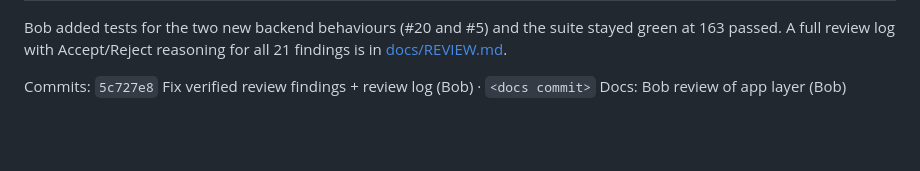
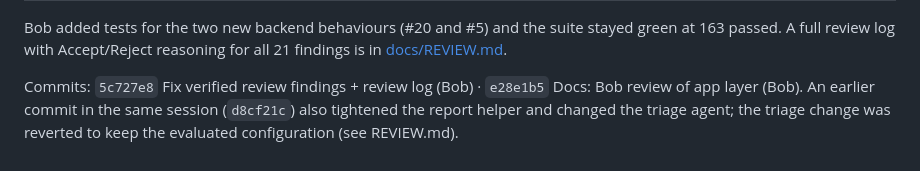
Before and after one commit to arnavgupta2004/scam-shield, a Markdown page: docs/BOB_STORY.md, the part around the change. Rendered like a GitHub page; blank space fills up the shorter version.

```diff
--- a/docs/BOB_STORY.md
+++ b/docs/BOB_STORY.md
@@ -59,4 +59,4 @@ Bob found 21 findings and presented them with severity, file and line. The team
 
 Bob added tests for the two new backend behaviours (#20 and #5) and the suite stayed green at 163 passed. A full review log with Accept/Reject reasoning for all 21 findings is in [docs/REVIEW.md](REVIEW.md).
 
-Commits: `5c727e8` Fix verified review findings + review log (Bob) · `<docs commit>` Docs: Bob review of app layer (Bob)
+Commits: `5c727e8` Fix verified review findings + review log (Bob) · `e28e1b5` Docs: Bob review of app layer (Bob). An earlier commit in the same session (`d8cf21c`) also tightened the report helper and changed the triage agent; the triage change was reverted to keep the evaluated configuration (see REVIEW.md).
```
Also changed, not shown: docs/REVIEW.md (+10 -7 lines).
